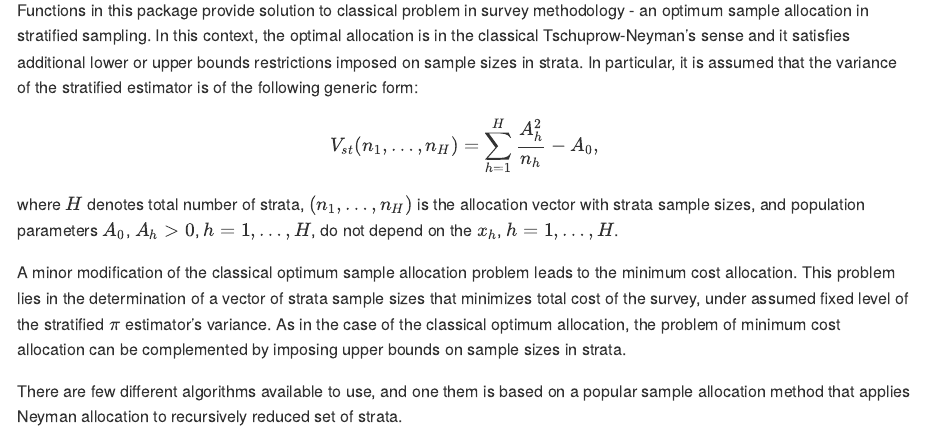
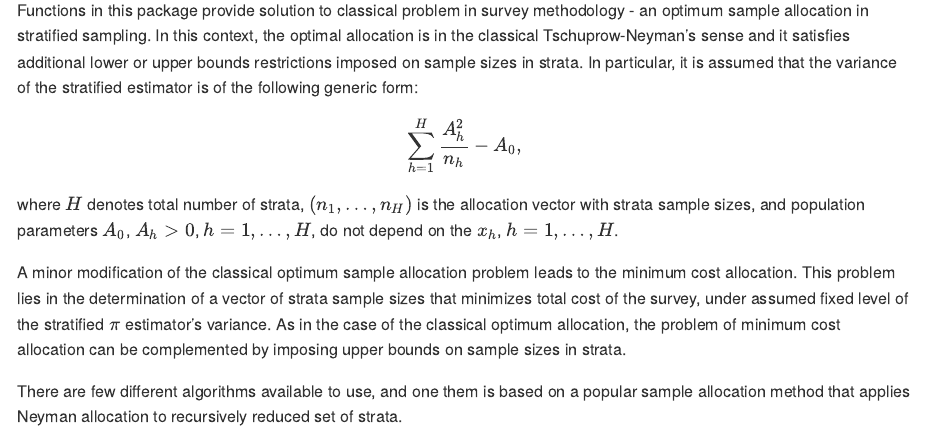
Before and after one commit to wwojciech/stratallo, an R Markdown document (README.Rmd): the page in a window 1100 px wide, from 160 px down. The pictures show the output file README.md that the author committed with the source, drawn offline in the style of GitHub.

Commit message:
README update

```diff
--- a/README.Rmd
+++ b/README.Rmd
@@ -31,7 +31,7 @@ sizes in strata. In particular, it is assumed that the variance of the
 stratified estimator is of the following generic form:
 
 $$
-  V_{st}(n_1,\ldots,n_H) = \sum_{h=1}^{H} \frac{A_h^2}{n_h} - A_0,
+  \sum_{h=1}^{H} \frac{A_h^2}{n_h} - A_0,
 $$
 
 where $H$ denotes total number of strata, $(n_1,\ldots,n_H)$ is the allocation
```
Also changed, not shown: README.md.
